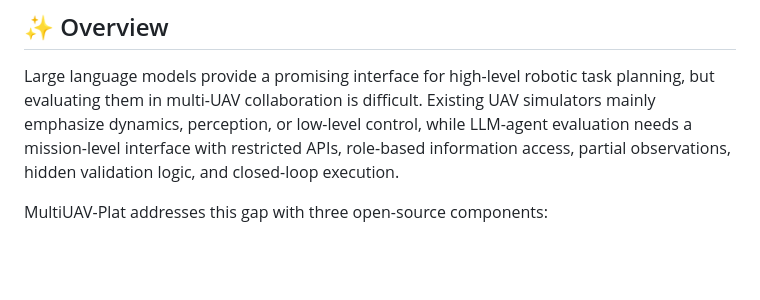
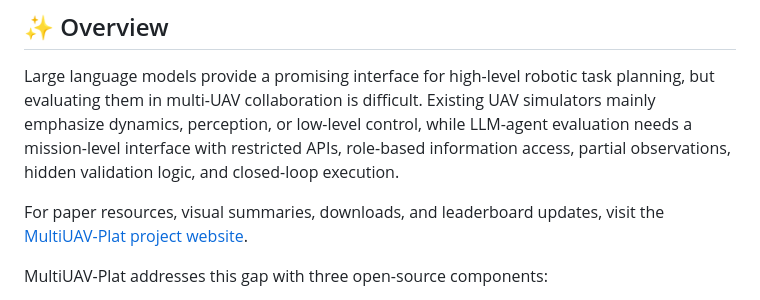
Before and after one commit to zhangsheng93/MultiUAV-Plat, a Markdown page: README.md, the part around the change. Drawn GitHub-style; blank space fills up the shorter version.

```diff
--- a/README.md
+++ b/README.md
@@ -24,6 +24,8 @@ MultiUAV-Plat is a lightweight, open-source simulation platform and benchmark fo
 ## ✨ Overview
 
 Large language models provide a promising interface for high-level robotic task planning, but evaluating them in multi-UAV collaboration is difficult. Existing UAV simulators mainly emphasize dynamics, perception, or low-level control, while LLM-agent evaluation needs a mission-level interface with restricted APIs, role-based information access, partial observations, hidden validation logic, and closed-loop execution.
+
+For paper resources, visual summaries, downloads, and leaderboard updates, visit the [MultiUAV-Plat project website](https://zhangsheng93.github.io/multiuavweb/).
 
 MultiUAV-Plat addresses this gap with three open-source components:
 
```
